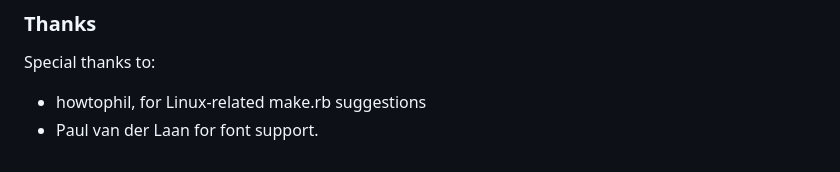
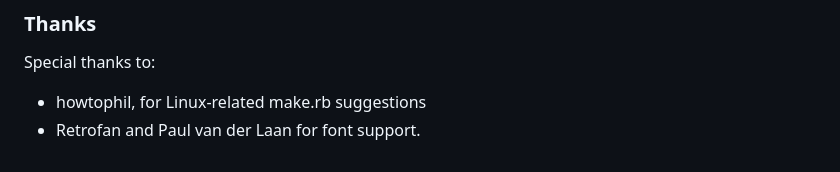
Before and after one commit to johanberntsson/ozmoo, a Markdown page: README.md, the part around the change. Rendered like a GitHub page.

```diff
--- a/README.md
+++ b/README.md
@@ -88,4 +88,4 @@ Ruby is available on Debian/Ubuntu with:
 
 Special thanks to:
 * howtophil, for Linux-related make.rb suggestions
-* Paul van der Laan for font support.
+* Retrofan and Paul van der Laan for font support.
```
Also changed, not shown: screenshots/aventyr.png (added), 17 other files.
